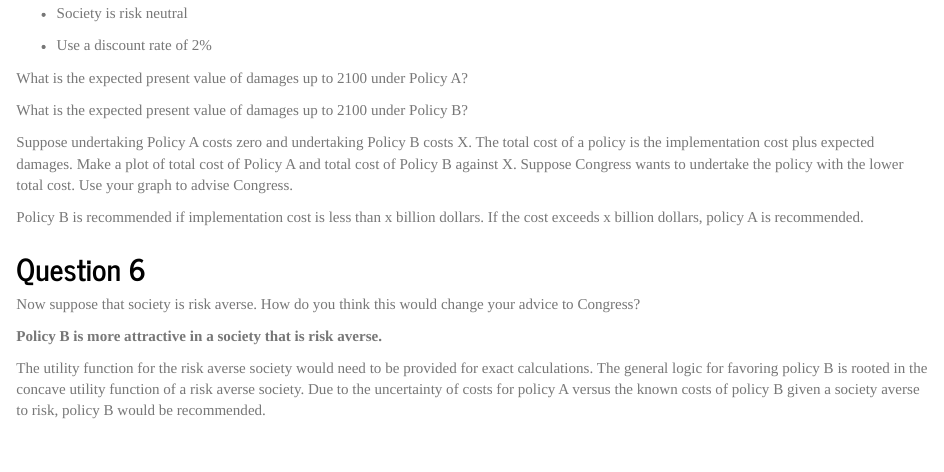
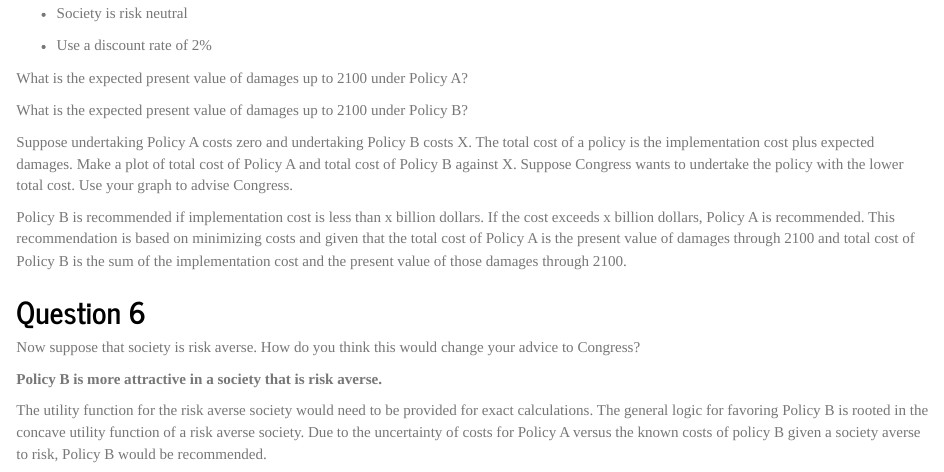
Before and after one commit to annazauner/204_hw4, an R Markdown document (204_hw4.Rmd): the page in a window 1100 px wide, from 5140 px down. Rendered offline with R 4.5, knitr and Pandoc, with nearby package versions.

Commit message:
wording for Q 5 and 6

````diff
--- a/204_hw4.Rmd
+++ b/204_hw4.Rmd
@@ -313,7 +313,8 @@ your graph to advise Congress.
 
 ```
 
-Policy B is recommended if implementation cost is less than x billion dollars. If the cost exceeds x billion dollars, policy A is recommended.
+
+Policy B is recommended if implementation cost is less than x billion dollars. If the cost exceeds x billion dollars, Policy A is recommended. This recommendation is based on minimizing costs and given that the total cost of Policy A is the present value of damages through 2100 and total cost of Policy B is the sum of the implementation cost and the present value of those damages through 2100.
 
 ## Question 6
 
@@ -322,4 +323,4 @@ Congress?
 
 **Policy B is more attractive in a society that is risk averse.**
 
-The utility function for the risk averse society would need to be provided for exact calculations. The general logic for favoring policy B is rooted in the concave utility function of a risk averse society. Due to the uncertainty of costs for policy A versus the known costs of policy B given a society averse to risk, policy B would be recommended.
+The utility function for the risk averse society would need to be provided for exact calculations. The general logic for favoring Policy B is rooted in the concave utility function of a risk averse society. Due to the uncertainty of costs for Policy A versus the known costs of policy B given a society averse to risk, Policy B would be recommended.
````
